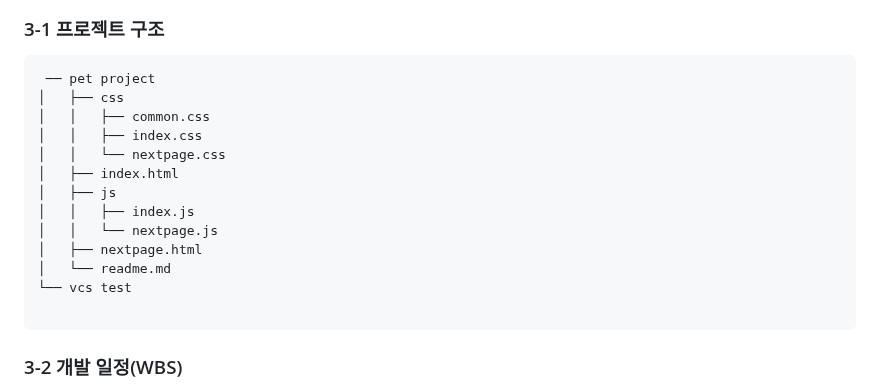
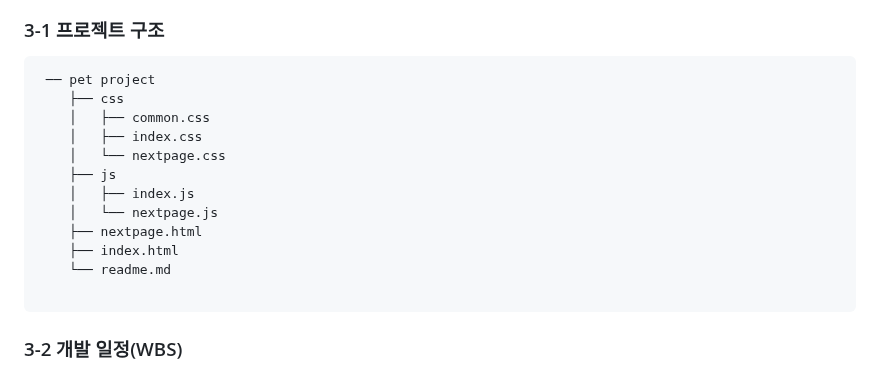
Before and after one commit to Charles0823/CookCopy, a Markdown page: README.md, the part around the change. GitHub-like rendering.

```diff
--- a/README.md
+++ b/README.md
@@ -31,17 +31,17 @@
   <h3>3-1 프로젝트 구조</h3>
  <pre>
  ── pet project
-│   ├── css
-│   │   ├── common.css
-│   │   ├── index.css
-│   │   └── nextpage.css
-│   ├── index.html
-│   ├── js
-│   │   ├── index.js
-│   │   └── nextpage.js
-│   ├── nextpage.html
-│   └── readme.md
-└── vcs test
+    ├── css
+    │   ├── common.css
+    │   ├── index.css
+    │   └── nextpage.css
+    ├── js
+    │   ├── index.js
+    │   └── nextpage.js
+    ├── nextpage.html
+    ├── index.html
+    └── readme.md
+
    </pre>
   <h3>3-2 개발 일정(WBS)</h3>
   <ul>
```
